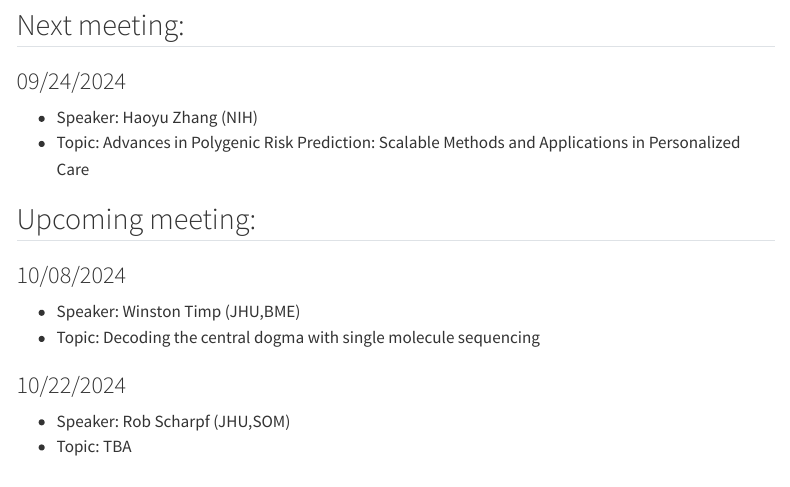
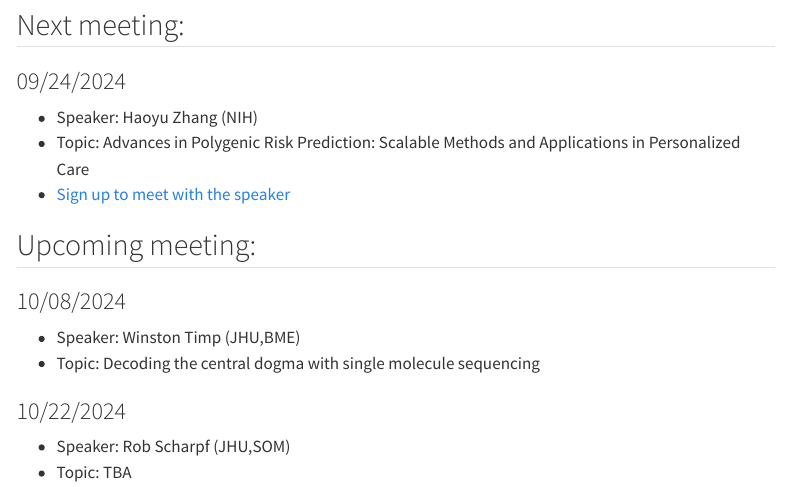
Before and after one commit to jhugenomicdatascience/jhugenomicdatascience.github.io, a Quarto document (meeting_schedule.qmd): the page in a window 1100 px wide, from 250 px down. Rendered offline with R 4.5, knitr and Pandoc in place of Quarto, with nearby package versions; menus at the side of the page are left out.

Commit message:
Update meeting_schedule.qmd

```diff
--- a/meeting_schedule.qmd
+++ b/meeting_schedule.qmd
@@ -15,6 +15,7 @@ format:
 ### 09/24/2024
 *    Speaker: Haoyu Zhang (NIH)
 *    Topic: Advances in Polygenic Risk Prediction: Scalable Methods and Applications in Personalized Care
+*    [Sign up to meet with the speaker](https://docs.google.com/spreadsheets/d/1xFJimpGnv20pqMRCCCpvUhay3G2DuKgYWf8mKQCW3TE/edit?usp=sharing)
 
 ## Upcoming meeting:
 ### 10/08/2024
```
